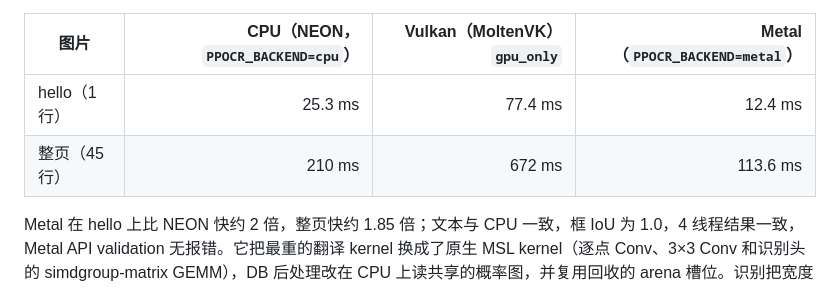
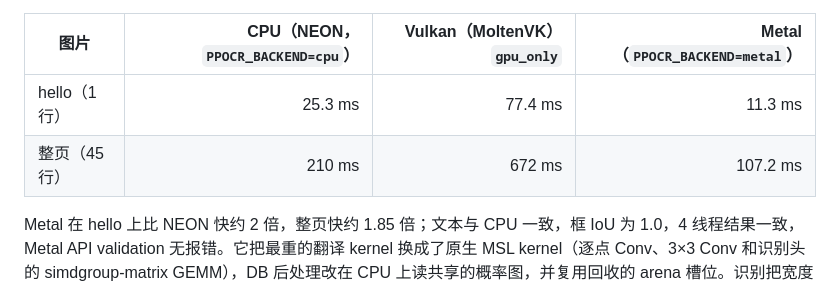
Before and after one commit to RapidAI/RapidOCR, a Markdown page: README-CN.md, the part around the change. Rendered like a GitHub page.

Commit message:
README: update Metal timings (hello 11.3 ms, page 107.2 ms)

```diff
--- a/README-CN.md
+++ b/README-CN.md
@@ -91,8 +91,8 @@ Apple 芯片上的 GPU：Mac mini，Apple M4（10 个 CPU 核，4P+6E；10 个 G
 
 | 图片 | CPU（NEON，`PPOCR_BACKEND=cpu`） | Vulkan（MoltenVK）`gpu_only` | Metal（`PPOCR_BACKEND=metal`） |
 | --- | ---: | ---: | ---: |
-| hello（1 行） | 25.3 ms | 77.4 ms | 12.4 ms |
-| 整页（45 行） | 210 ms | 672 ms | 113.6 ms |
+| hello（1 行） | 25.3 ms | 77.4 ms | 11.3 ms |
+| 整页（45 行） | 210 ms | 672 ms | 107.2 ms |
 
 Metal 在 hello 上比 NEON 快约 2 倍，整页快约 1.85 倍；文本与 CPU 一致，框 IoU 为 1.0，4 线程结果一致，Metal API validation 无报错。它把最重的翻译 kernel 换成了原生 MSL kernel（逐点 Conv、3×3 Conv 和识别头的 simdgroup-matrix GEMM），DB 后处理改在 CPU 上读共享的概率图，并复用回收的 arena 槽位。识别把宽度相近的最多 8 个裁剪（最宽/最窄 ≤ 1.5）合进一张图：每个裁剪保持自己的自然宽度，在每个沿宽度混合的算子之前把填充列清零，SE 均值按各自的有效面积相除，CTC 只解码各自的有效步数，所以文本与按精确宽度跑的图一致。Metal 上默认开启（`PPOCR_DISABLE_GPU_REC_WIDTH_BATCH=1` 关闭；`PPOCR_ENABLE_GPU_REC_WIDTH_BATCH=1` 在 Vulkan 上开启，但在 MoltenVK 上更慢）。优化前在同一台机器上 Metal 为 76 ms / 539 ms，按宽度批量之前整页为 147.6 ms。剩下的时间主要是识别模型逐点 Conv GEMM 的 GPU 计算（M4 上约 1 TFLOPS）。`PPOCR_METAL_KERNEL_PROFILE=1` 配合 `PPOCR_GPU_PROFILE=1` 可打印每个 kernel 的 GPU 时间。
 
```
Also changed, not shown: README.md (+2 -2 lines).
